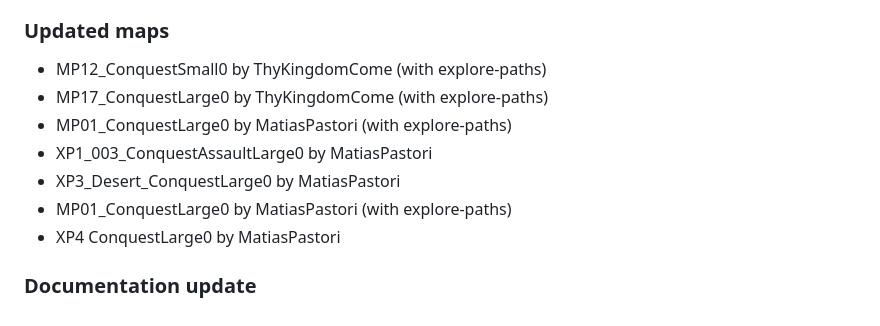
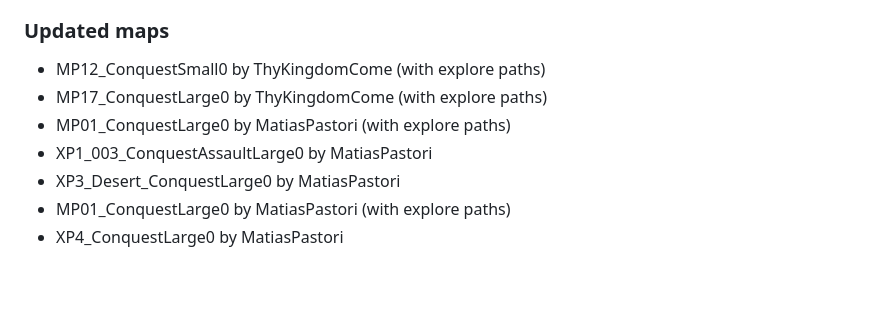
Before and after one commit to Joe91/fun-bots, a Markdown page: .github/CHANGELOG.md, the part around the change printed below. Rendered like a GitHub page; blank space fills up the shorter version.

Commit message:
some changelog tweaks

```diff
--- a/.github/CHANGELOG.md
+++ b/.github/CHANGELOG.md
@@ -71,11 +69,9 @@ This is the changelog for the version V3.0 Don't forget to [join us on Discord](
 
 ### Updated maps
-* MP12_ConquestSmall0 by ThyKingdomCome (with explore-paths)
-* MP17_ConquestLarge0 by ThyKingdomCome (with explore-paths)
-* MP01_ConquestLarge0 by MatiasPastori (with explore-paths)
+* MP12_ConquestSmall0 by ThyKingdomCome (with explore paths)
+* MP17_ConquestLarge0 by ThyKingdomCome (with explore paths)
+* MP01_ConquestLarge0 by MatiasPastori (with explore paths)
 * XP1_003_ConquestAssaultLarge0 by MatiasPastori
 * XP3_Desert_ConquestLarge0 by MatiasPastori
-* MP01_ConquestLarge0 by MatiasPastori (with explore-paths)
-* XP4 ConquestLarge0 by MatiasPastori
-
-### Documentation update
+* MP01_ConquestLarge0 by MatiasPastori (with explore paths)
+* XP4_ConquestLarge0 by MatiasPastori
```
Also changed, not shown: other parts of .github/CHANGELOG.md (+51 -53 lines).
